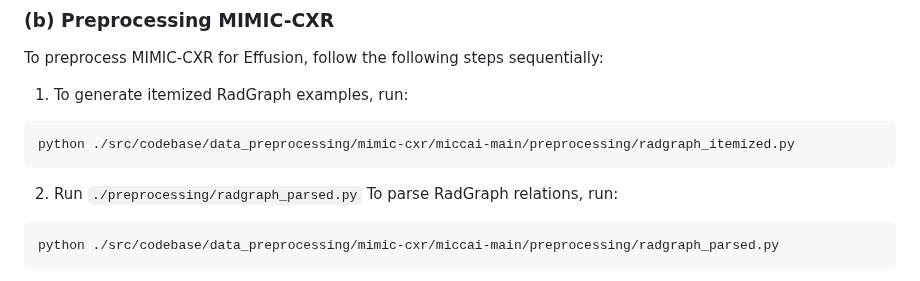
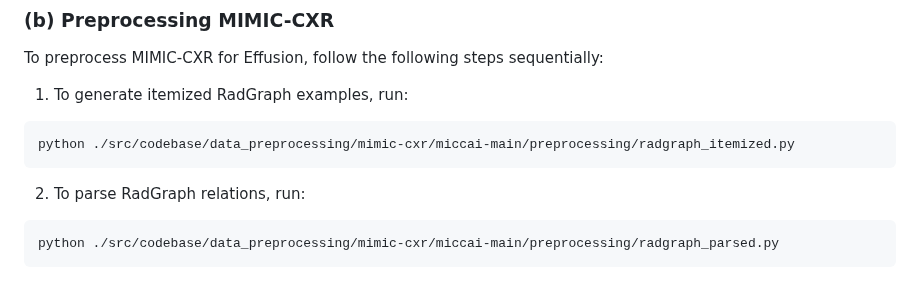
Before and after one commit to batmanlab/ICML-2023-Route-interpret-repeat, a Markdown page: README.md, the part around the change. Drawn GitHub-style.

````diff
--- a/README.md
+++ b/README.md
@@ -103,7 +103,7 @@ To preprocess MIMIC-CXR for Effusion, follow the following steps sequentially:
 python ./src/codebase/data_preprocessing/mimic-cxr/miccai-main/preprocessing/radgraph_itemized.py
 ```
 
-2. Run `./preprocessing/radgraph_parsed.py` To parse RadGraph relations, run:
+2. To parse RadGraph relations, run:
 
 ``` python
 python ./src/codebase/data_preprocessing/mimic-cxr/miccai-main/preprocessing/radgraph_parsed.py
````
